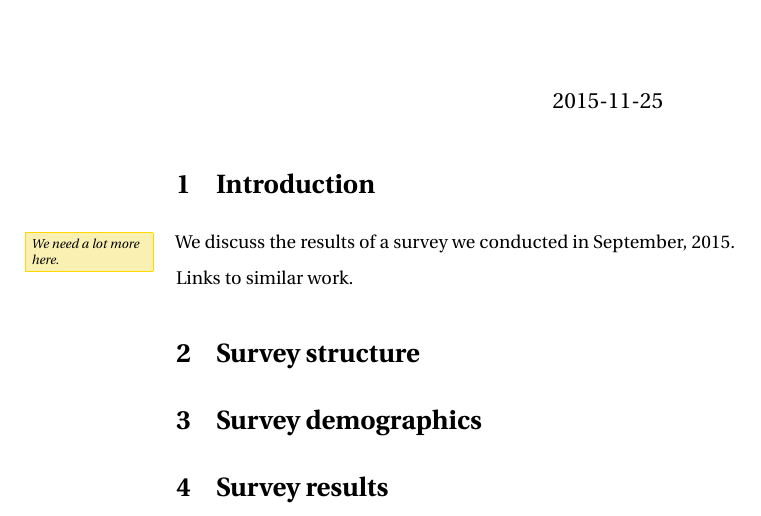
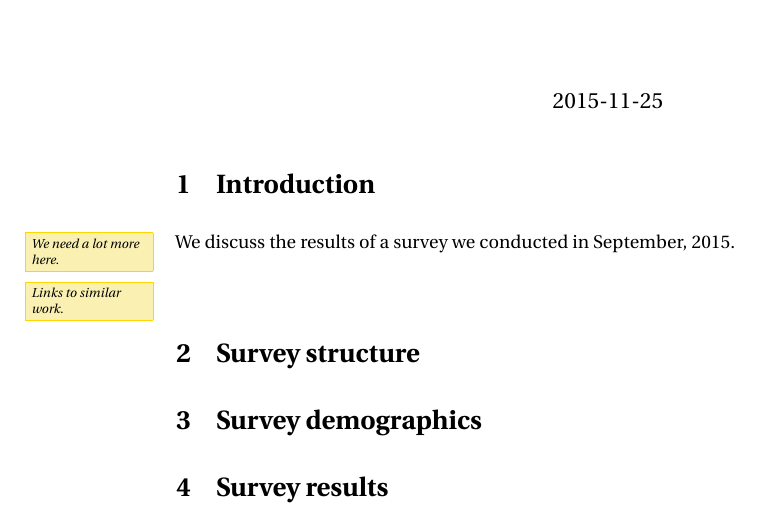
Before and after one commit to casics/project-docs, a LaTeX document (whitepaper.tex): part of the page, cut so that both start at the same text. Compiled offline with pdfLaTeX.

Commit message:
Update on Overleaf.

```diff
--- a/whitepaper.tex
+++ b/whitepaper.tex
@@ -9,7 +9,7 @@
 
 We discuss the results of a survey we conducted in September, 2015. \note{We need a lot more here.}
 
-Links to similar work.
+\note{Links to similar work.}
 
 \section{Survey structure}
 
```
